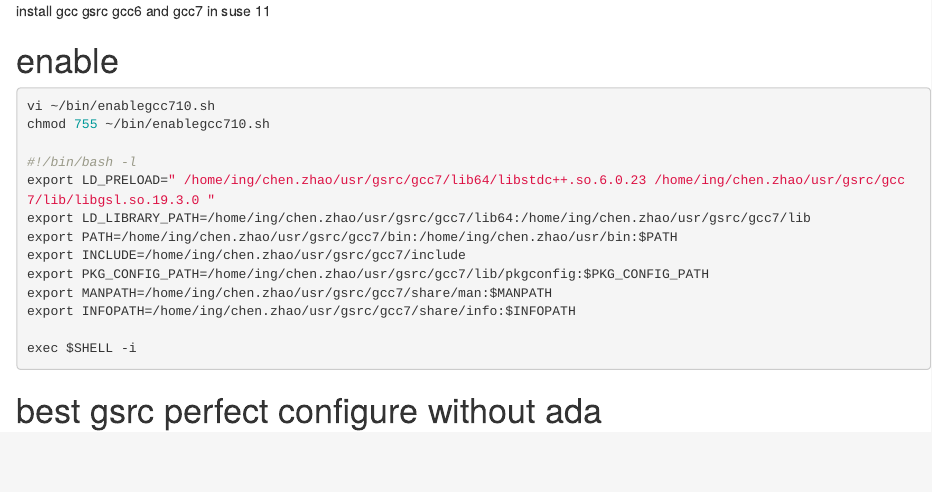
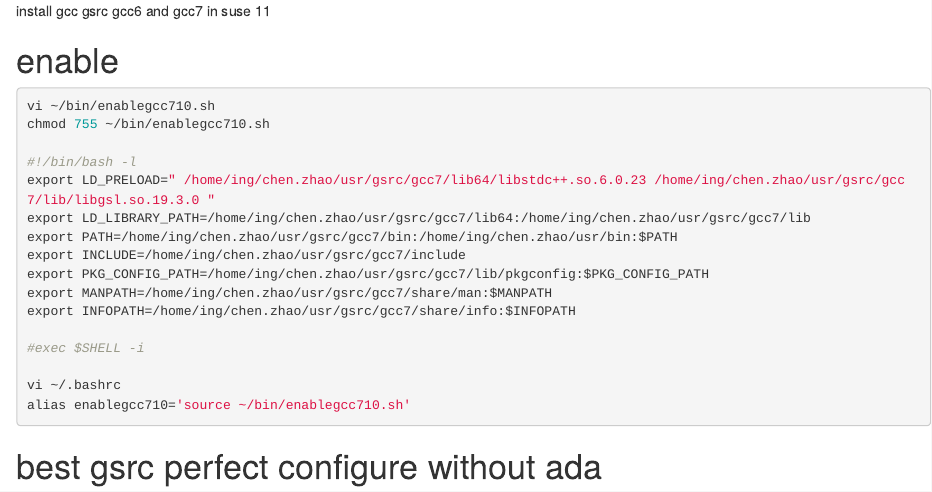
Before and after one commit to Chen-Zhao/MetaRLS, an R Markdown document (reconfigure.suse.hm.Rmd): the page in a window 1100 px wide, from its top. Rendered offline with R 4.5, knitr and Pandoc, with nearby package versions.

Commit message:
Update reconfigure.suse.hm.Rmd

````diff
--- a/reconfigure.suse.hm.Rmd
+++ b/reconfigure.suse.hm.Rmd
@@ -17,7 +17,10 @@
 export MANPATH=/home/ing/chen.zhao/usr/gsrc/gcc7/share/man:$MANPATH
 export INFOPATH=/home/ing/chen.zhao/usr/gsrc/gcc7/share/info:$INFOPATH
 
-exec $SHELL -i
+#exec $SHELL -i
+
+vi ~/.bashrc
+alias enablegcc710='source ~/bin/enablegcc710.sh'
 
 
 ```
````
